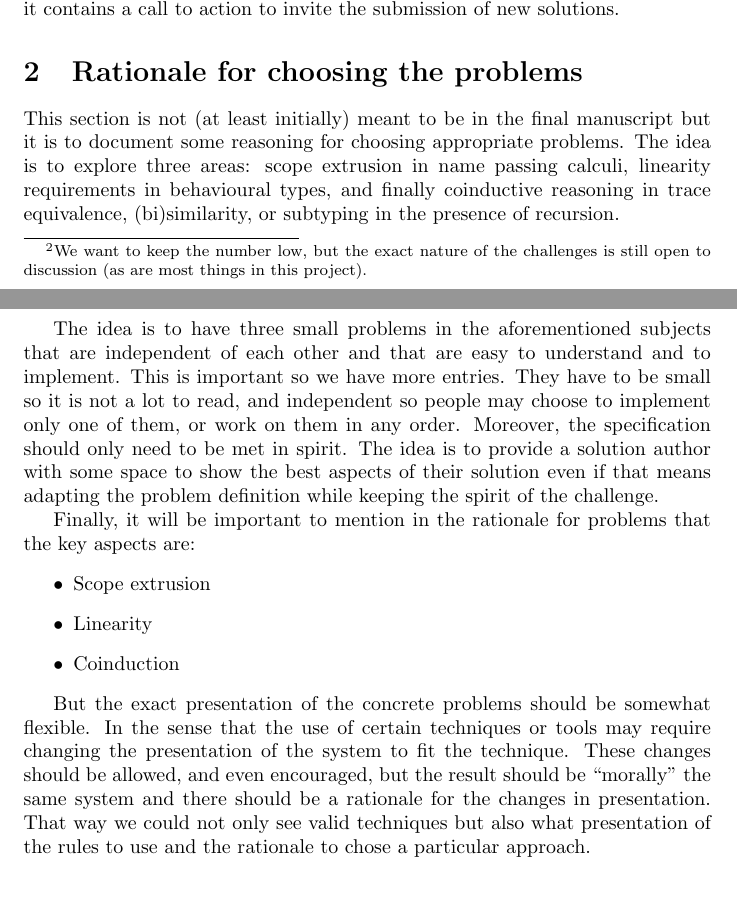
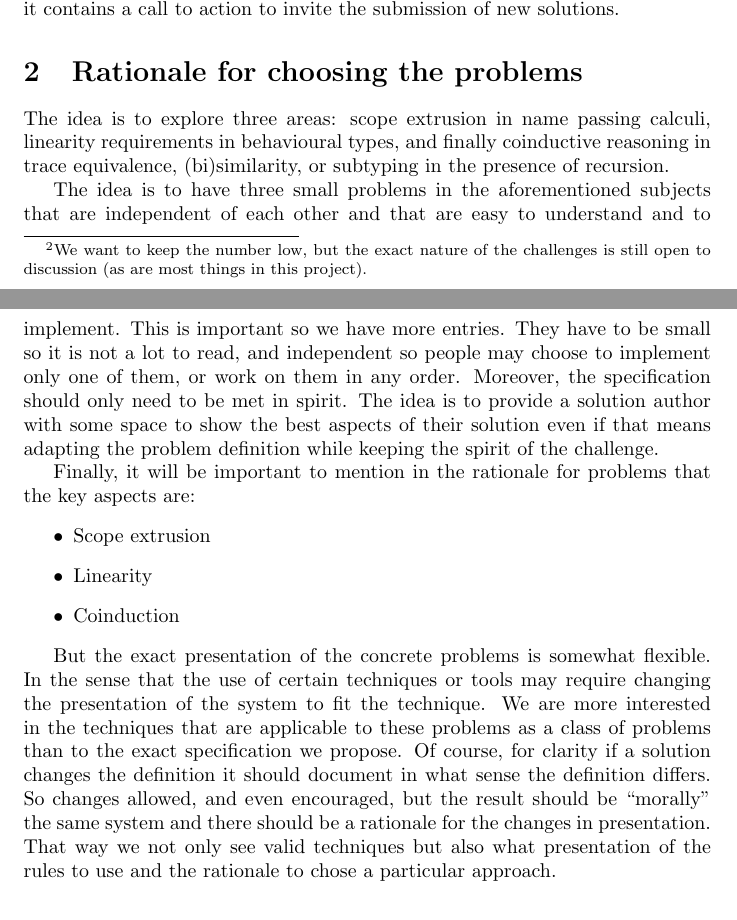
Before and after one commit to concurrentbenchmark/concurrentbenchmark, a LaTeX paper (main.tex): two parts of pages 2 and 3 of 18, joined at a grey line, cut so that both start at the same text, the shorter picture padded with empty space. Compiled offline with pdfLaTeX.

Commit message:
some rework

```diff
--- a/main.tex
+++ b/main.tex
@@ -107,9 +107,7 @@ to action to invite the submission of new solutions.
 
 \section{Rationale for choosing the problems}\label{sec:rationale}
 
-This section is not (at least initially) meant to be in the final
-manuscript but it is to document some reasoning for choosing
-appropriate problems. The idea is to explore three areas: scope
+ The idea is to explore three areas: scope
 extrusion in name passing calculi, linearity requirements in
 behavioural types, and finally coinductive reasoning in trace
 equivalence, (bi)similarity, or subtyping in the presence of
@@ -134,14 +132,18 @@ the key aspects are:
 \item Coinduction
 \end{itemize}
 
-But the exact presentation of the concrete problems should be somewhat
+But the exact presentation of the concrete problems is somewhat
 flexible. In the sense that the use of certain techniques or tools may
 require changing the presentation of the system to fit the technique.
-These changes should be allowed, and even encouraged, but the result
-should be ``morally'' the same system and there should be a
-rationale for the changes in presentation. That way we could not only
-see valid techniques but also what presentation of the rules to use
-and the rationale to chose a particular approach.
+We are more interested in the techniques that are applicable to these
+problems as a class of problems than to the exact specification we
+propose. Of course, for clarity if a solution changes the definition
+it should document in what sense the definition differs. So changes
+allowed, and even encouraged, but the result should be ``morally'' the
+same system and there should be a rationale for the changes in
+presentation. That way we not only see valid techniques but also what
+presentation of the rules to use and the rationale to chose a
+particular approach.
 
 \section{The challenge problems} \label{sec:problems}
 
```
